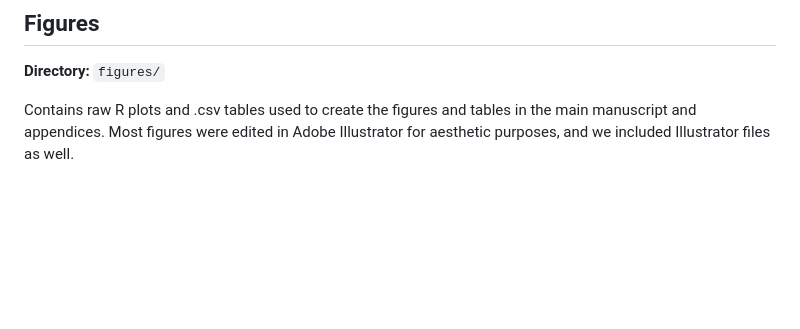
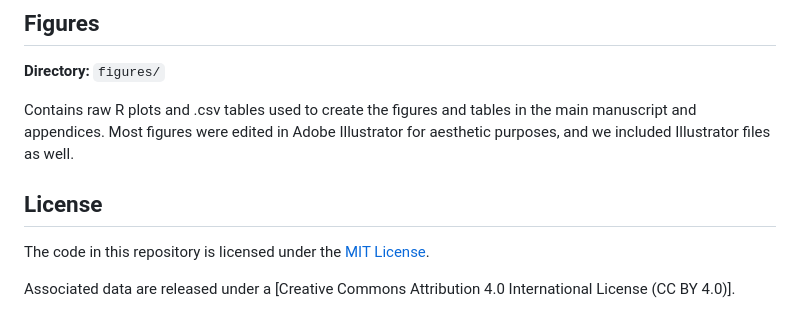
Before and after one commit to williamkannis/stacked_growth_modelling, a Markdown page: README.md, the part around the change. Drawn GitHub-style; blank space fills up the shorter version.

Commit message:
added license

```diff
--- a/README.md
+++ b/README.md
@@ -346,3 +346,11 @@ model outputs to actual growth parameter values
 Contains raw R plots and .csv tables used to create the figures and tables in
 the main manuscript and appendices. Most figures were edited in Adobe Illustrator
 for aesthetic purposes, and we included Illustrator files as well.
+
+## License
+
+The code in this repository is licensed under the
+[MIT License](LICENSE).
+
+Associated data are released under
+a [Creative Commons Attribution 4.0 International License (CC BY 4.0)].
```
